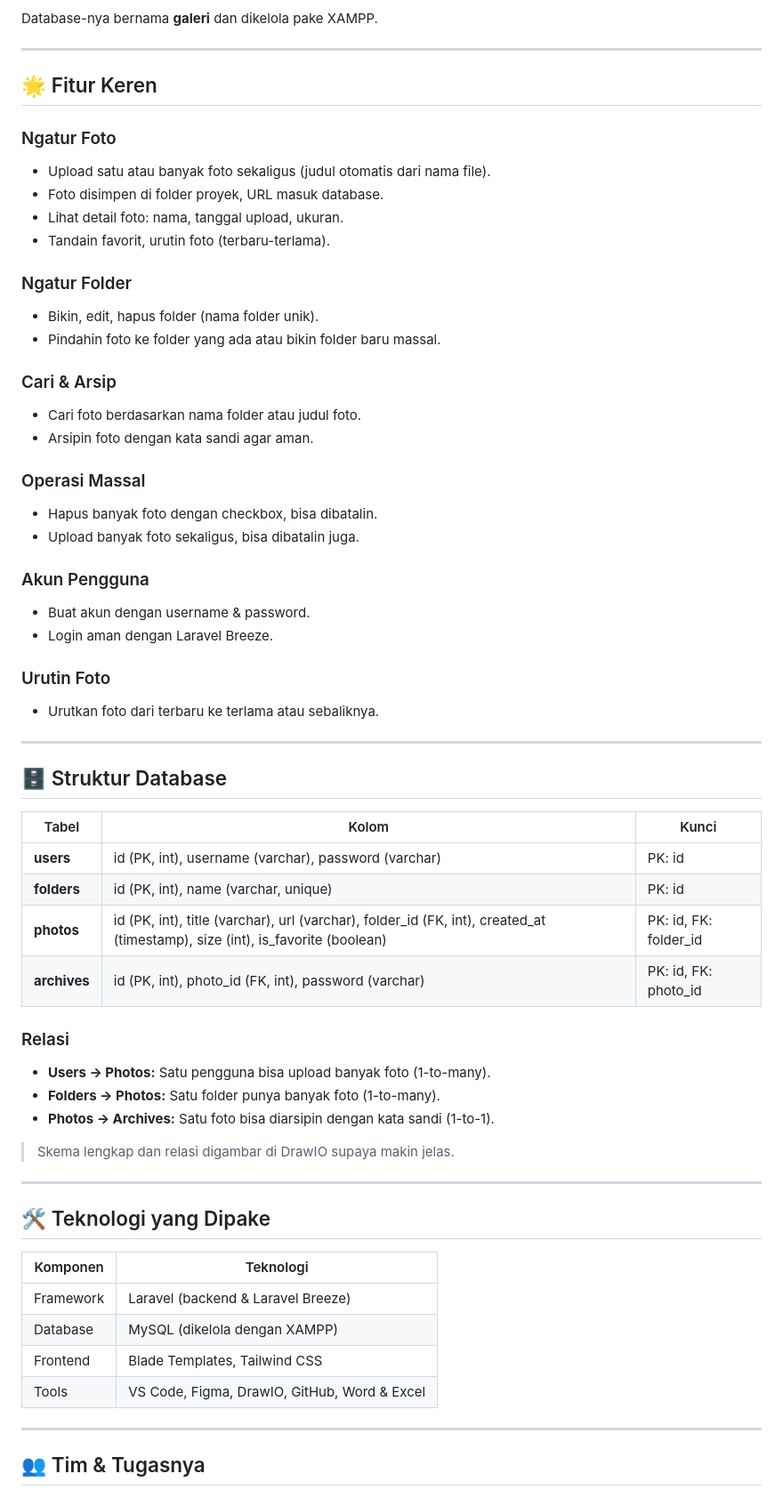
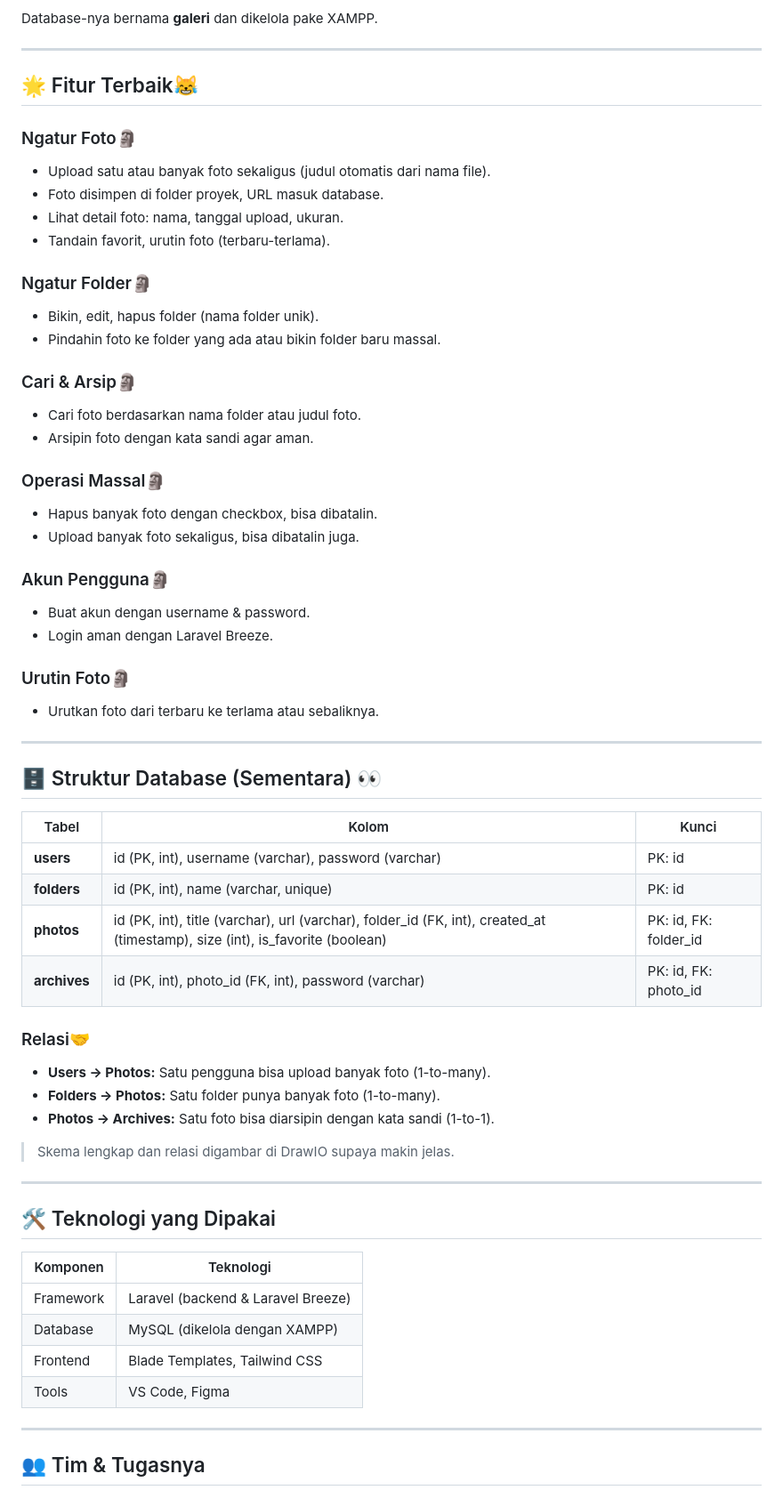
Before and after one commit to ahmadghani27/GalleryFoto, a Markdown page: README.md, the part around one of its changes. Shown at 89% size. Drawn GitHub-style.

```diff
--- a/README.md
+++ b/README.md
@@ -23,36 +23,36 @@ Database-nya bernama **galeri** dan dikelola pake XAMPP.
 
 ---
 
-## 🌟 Fitur Keren
+## 🌟 Fitur Terbaik😹
 
-### Ngatur Foto
+### Ngatur Foto🗿
 - Upload satu atau banyak foto sekaligus (judul otomatis dari nama file).
 - Foto disimpen di folder proyek, URL masuk database.
 - Lihat detail foto: nama, tanggal upload, ukuran.
 - Tandain favorit, urutin foto (terbaru-terlama).
 
-### Ngatur Folder
+### Ngatur Folder🗿
 - Bikin, edit, hapus folder (nama folder unik).
 - Pindahin foto ke folder yang ada atau bikin folder baru massal.
 
-### Cari & Arsip
+### Cari & Arsip🗿
 - Cari foto berdasarkan nama folder atau judul foto.
 - Arsipin foto dengan kata sandi agar aman.
 
-### Operasi Massal
+### Operasi Massal🗿
 - Hapus banyak foto dengan checkbox, bisa dibatalin.
 - Upload banyak foto sekaligus, bisa dibatalin juga.
 
-### Akun Pengguna
+### Akun Pengguna🗿
 - Buat akun dengan username & password.
 - Login aman dengan Laravel Breeze.
 
-### Urutin Foto
+### Urutin Foto🗿
 - Urutkan foto dari terbaru ke terlama atau sebaliknya.
 
 ---
 
-## 🗄️ Struktur Database
+## 🗄️ Struktur Database (Sementara) 👀
 
 | Tabel    | Kolom                                               | Kunci                      |
 | -------- | -------------------------------------------------- | -------------------------- |
@@ -61,7 +61,7 @@ Database-nya bernama **galeri** dan dikelola pake XAMPP.
 | **photos**  | id (PK, int), title (varchar), url (varchar), folder_id (FK, int), created_at (timestamp), size (int), is_favorite (boolean) | PK: id, FK: folder_id      |
 | **archives**| id (PK, int), photo_id (FK, int), password (varchar)  | PK: id, FK: photo_id       |
 
-### Relasi
+### Relasi🤝
 - **Users → Photos:** Satu pengguna bisa upload banyak foto (1-to-many).
 - **Folders → Photos:** Satu folder punya banyak foto (1-to-many).
 - **Photos → Archives:** Satu foto bisa diarsipin dengan kata sandi (1-to-1).
@@ -70,14 +70,14 @@ Database-nya bernama **galeri** dan dikelola pake XAMPP.
 
 ---
 
-## 🛠️ Teknologi yang Dipake
+## 🛠️ Teknologi yang Dipakai
 
 | Komponen     | Teknologi                        |
 | ------------ | ------------------------------- |
 | Framework    | Laravel (backend & Laravel Breeze) |
 | Database     | MySQL (dikelola dengan XAMPP)    |
 | Frontend     | Blade Templates, Tailwind CSS    |
-| Tools        | VS Code, Figma, DrawIO, GitHub, Word & Excel |
+| Tools        | VS Code, Figma |
 
 ---
 
```
Also changed, not shown: other parts of README.md (+3 -119 lines).
